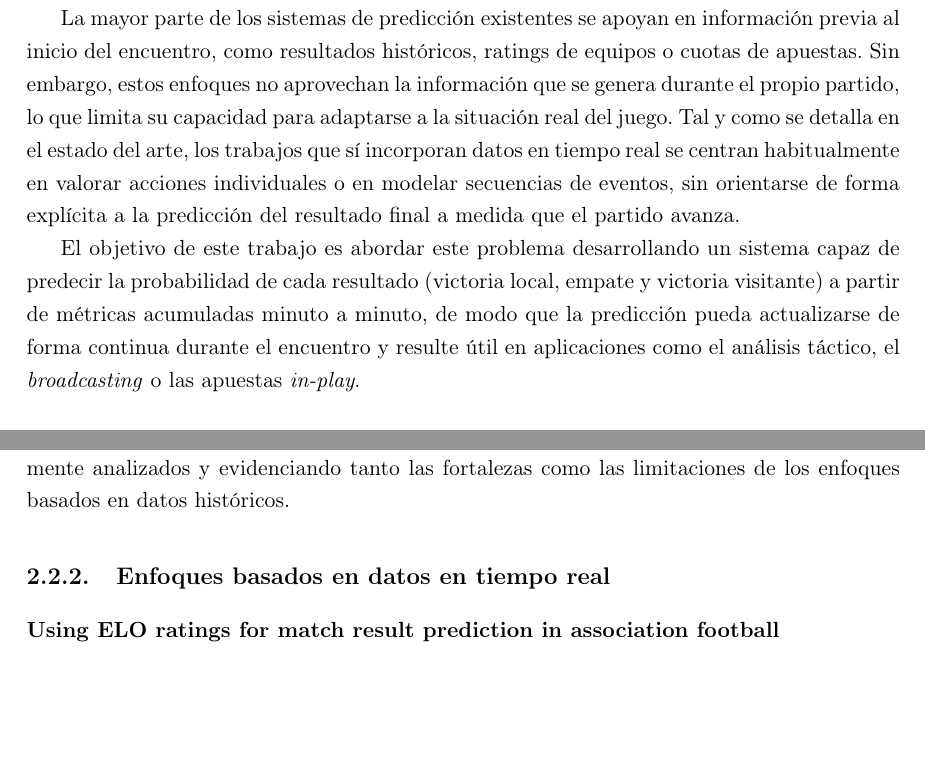
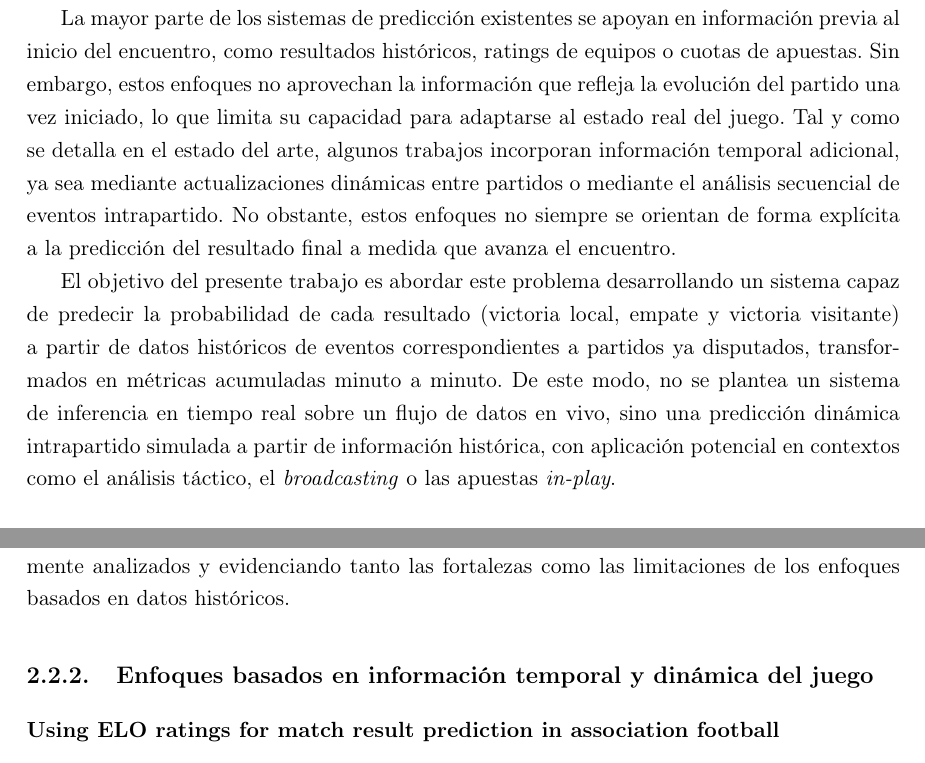
Before and after one commit to oriolologaray/TFE, a LaTeX book (main.tex, which reads chapters/mainmatter/02-contexto-estado-del-arte.tex): two parts of pages 10 and 13 of 25, joined at a grey line, cut so that both start at the same text, the shorter picture padded with empty space. Compiled offline with pdfLaTeX.

Commit message:
Fix chapter 2

```diff
--- a/chapters/mainmatter/02-contexto-estado-del-arte.tex
+++ b/chapters/mainmatter/02-contexto-estado-del-arte.tex
@@ -4,9 +4,9 @@ El fútbol es uno de los deportes con mayor impacto social y económico a nivel
 
 En este contexto, la predicción del resultado de un partido constituye uno de los problemas más estudiados y más complejos de la analítica deportiva. El fútbol es un deporte de pocos goles, con una alta variabilidad entre encuentros y en el que el resultado final depende en gran medida de lo que ocurre durante el propio partido, de modo que las predicciones precisas resultan especialmente difíciles, incluso para profesionales del sector.
 
-La mayor parte de los sistemas de predicción existentes se apoyan en información previa al inicio del encuentro, como resultados históricos, ratings de equipos o cuotas de apuestas. Sin embargo, estos enfoques no aprovechan la información que se genera durante el propio partido, lo que limita su capacidad para adaptarse a la situación real del juego. Tal y como se detalla en el estado del arte, los trabajos que sí incorporan datos en tiempo real se centran habitualmente en valorar acciones individuales o en modelar secuencias de eventos, sin orientarse de forma explícita a la predicción del resultado final a medida que el partido avanza.
+La mayor parte de los sistemas de predicción existentes se apoyan en información previa al inicio del encuentro, como resultados históricos, ratings de equipos o cuotas de apuestas. Sin embargo, estos enfoques no aprovechan la información que refleja la evolución del partido una vez iniciado, lo que limita su capacidad para adaptarse al estado real del juego. Tal y como se detalla en el estado del arte, algunos trabajos incorporan información temporal adicional, ya sea mediante actualizaciones dinámicas entre partidos o mediante el análisis secuencial de eventos intrapartido. No obstante, estos enfoques no siempre se orientan de forma explícita a la predicción del resultado final a medida que avanza el encuentro.
 
-El objetivo de este trabajo es abordar este problema desarrollando un sistema capaz de predecir la probabilidad de cada resultado (victoria local, empate y victoria visitante) a partir de métricas acumuladas minuto a minuto, de modo que la predicción pueda actualizarse de forma continua durante el encuentro y resulte útil en aplicaciones como el análisis táctico, el \textit{broadcasting} o las apuestas \textit{in-play}.
+El objetivo del presente trabajo es abordar este problema desarrollando un sistema capaz de predecir la probabilidad de cada resultado (victoria local, empate y victoria visitante) a partir de datos históricos de eventos correspondientes a partidos ya disputados, transformados en métricas acumuladas minuto a minuto. De este modo, no se plantea un sistema de inferencia en tiempo real sobre un flujo de datos en vivo, sino una predicción dinámica intrapartido simulada a partir de información histórica, con aplicación potencial en contextos como el análisis táctico, el \textit{broadcasting} o las apuestas \textit{in-play}.
 
 \section{Estado del arte}
 En los últimos años, la predicción de resultados en eventos deportivos ha sido abordada mediante diversas técnicas de aprendizaje automático, evolucionando desde modelos estadísticos tradicionales hacia enfoques más complejos basados en datos y aprendizaje profundo. En este contexto, los estudios existentes puede organizarse en diferentes líneas de investigación en función del tipo de datos utilizados y de las metodologías empleadas.
@@ -53,7 +53,7 @@ Finalmente, el estudio concluye que, aunque el uso de \textit{machine learning}
 
 Este trabajo proporciona una visión global del estado actual de la investigación en predicción deportiva mediante \textit{machine learning}, permitiendo contextualizar los estudios previamente analizados y evidenciando tanto las fortalezas como las limitaciones de los enfoques basados en datos históricos.
 
-\subsection{Enfoques basados en datos en tiempo real}
+\subsection{Enfoques basados en información temporal y dinámica del juego}
 
 \subsubsection{Using ELO ratings for match result prediction in association football}
 
```
Also changed, not shown: chapters/mainmatter/02-contexto-estado-del-arte.tex (4 more changed lines).
